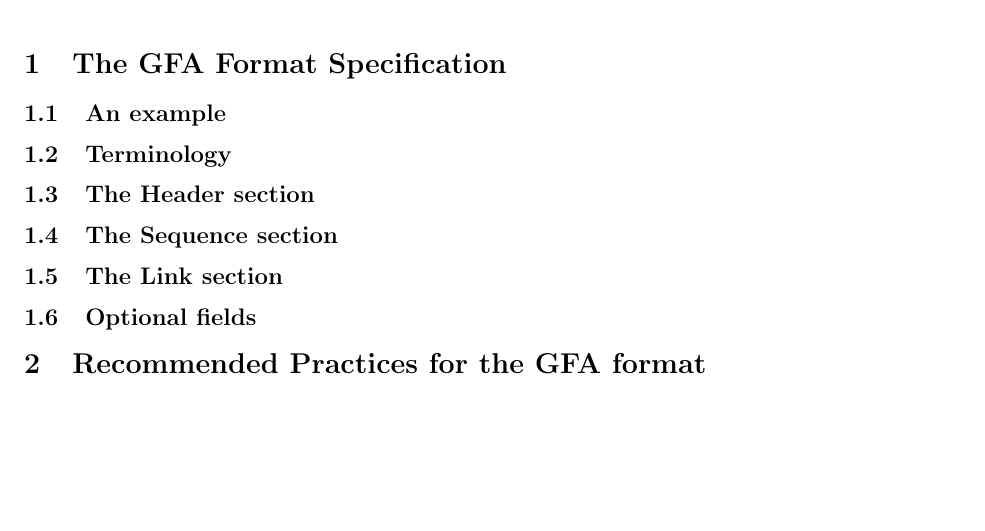
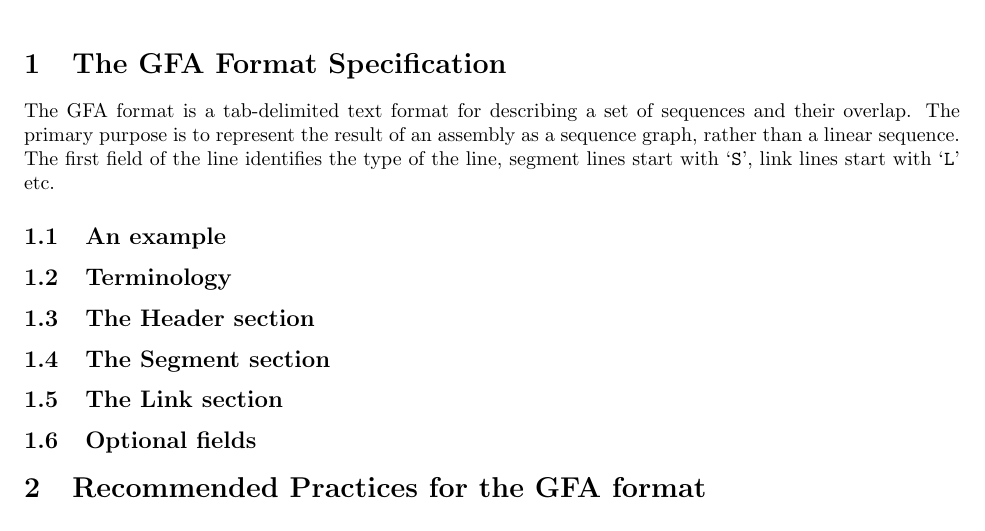
Before and after one commit to GFA-spec/GFA-spec, a LaTeX document (GFAv1.tex): part of page 2 of 2, cut so that both start at the same text, the shorter picture padded with empty space. Compiled offline with pdfLaTeX.

Commit message:
First stab at tex, fixed segment/sequence

```diff
--- a/GFAv1.tex
+++ b/GFAv1.tex
@@ -2,6 +2,7 @@
 \usepackage[margin=1in]{geometry}
 \usepackage{color}
 \definecolor{gray}{rgb}{0.7,0.7,0.7}
+\usepackage{framed}
 \usepackage{longtable}
 \usepackage[pdfborder={0 0 0},hyperfootnotes=false]{hyperref}
 
@@ -24,6 +25,11 @@ last modified on the date shown above.
 
 
 \section{The GFA Format Specification}
+The GFA format is a tab-delimited text format for describing a set of sequences
+and their overlap. The primary purpose is to represent the result of an assembly
+as a sequence graph, rather than a linear sequence. The first field of the line
+identifies the type of the line, segment lines start with `{\tt S}', link lines
+start with `{\tt L}' etc.
 
 \subsection{An example}
 
@@ -31,7 +37,7 @@ last modified on the date shown above.
 
 \subsection{The Header section}
 
-\subsection{The Sequence section}
+\subsection{The Segment section}
 
 \subsection{The Link section}
 
```
